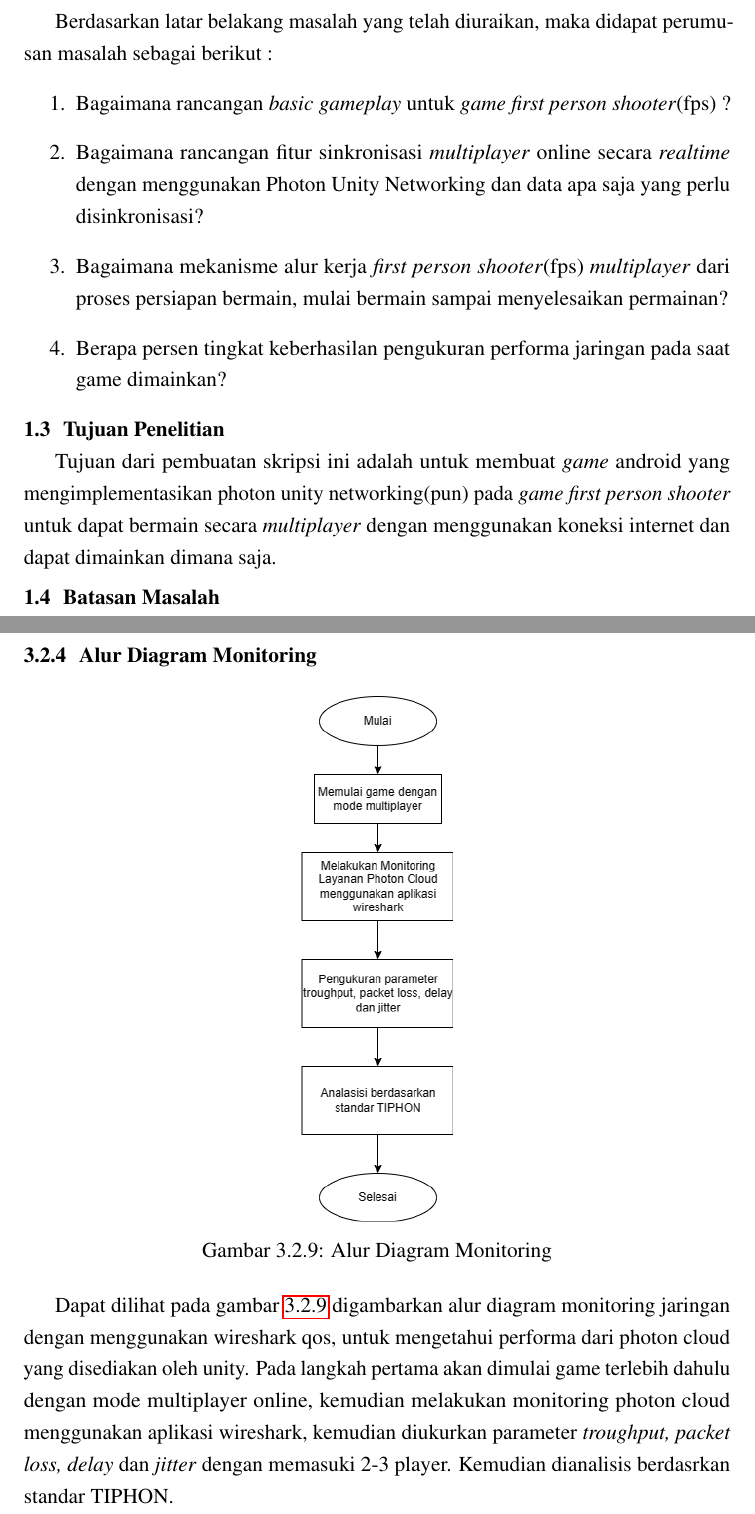
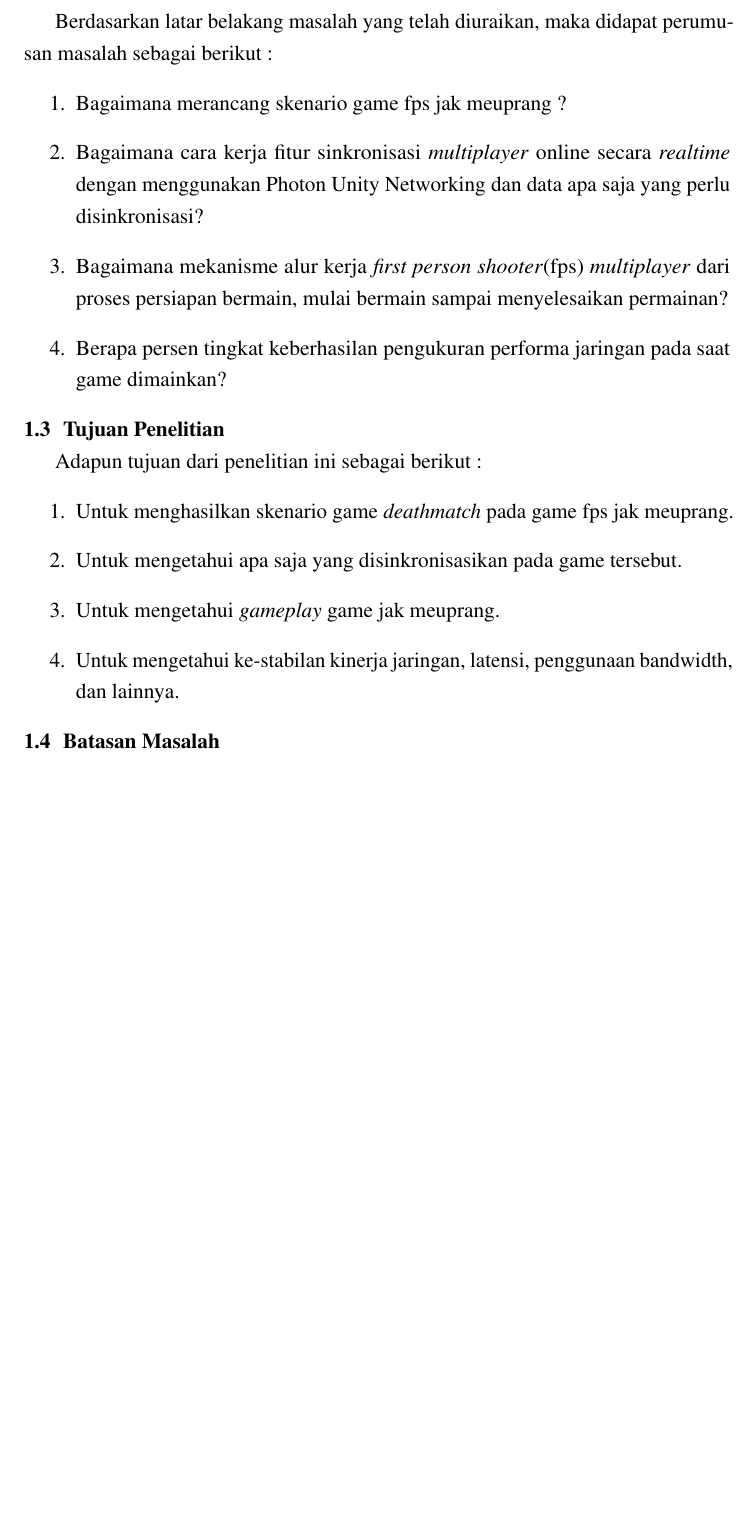
Before and after one commit to ahlulmukh/proposal-skripsi, a LaTeX thesis (main.tex, which reads bab1.tex, bab3.tex): two parts of pages 9 and 27 of 32 before the commit and part of page 9 of 31 after it, the two joined at a grey line, cut so that both start at the same text, the shorter picture padded with empty space. Compiled offline with pdfLaTeX.

Commit message:
masih revisi :(

```diff
--- a/bab1.tex
+++ b/bab1.tex
@@ -20,12 +20,18 @@ Berdasarkan penjabaran diatas, maka diusulkan sebuah judul skripsi yang mengimpl
 
 Berdasarkan latar belakang masalah yang telah diuraikan, maka didapat perumusan masalah sebagai berikut :
 \begin{enumerate}
-	\item Bagaimana rancangan \textit{basic gameplay} untuk \textit{game first person shooter}(fps) ?
-	\item Bagaimana rancangan fitur sinkronisasi \textit{multiplayer} online secara \textit{realtime} dengan menggunakan Photon Unity Networking dan data apa saja yang perlu disinkronisasi?
+	\item Bagaimana merancang skenario game fps jak meuprang ?
+	\item Bagaimana cara kerja fitur sinkronisasi \textit{multiplayer} online secara \textit{realtime} dengan menggunakan Photon Unity Networking dan data apa saja yang perlu disinkronisasi?
 	\item Bagaimana mekanisme alur kerja \textit{first person shooter}(fps) \textit{multiplayer} dari proses persiapan bermain, mulai bermain sampai menyelesaikan permainan?
 	\item Berapa persen tingkat keberhasilan pengukuran performa jaringan pada saat game dimainkan?
 \end{enumerate}
 \section{Tujuan Penelitian}
 \noindent
 
-Tujuan dari pembuatan skripsi ini adalah untuk membuat \textit{\textit{game}} android yang mengimplementasikan photon unity networking(pun) pada \textit{\textit{game}} \textit{first person shooter} untuk dapat bermain secara \textit{multiplayer} dengan menggunakan koneksi internet dan dapat dimainkan dimana saja.
+Adapun tujuan dari penelitian ini sebagai berikut :
+\begin{enumerate}
+	\item Untuk menghasilkan skenario game \textit{deathmatch} pada game fps jak meuprang.
+	\item Untuk mengetahui apa saja yang disinkronisasikan pada game tersebut.
+	\item Untuk mengetahui \textit{gameplay} game jak meuprang.
+	\item Untuk mengetahui ke-stabilan kinerja jaringan, latensi, penggunaan bandwidth, dan lainnya.
+\end{enumerate}
@@ -41,3 +51,6 @@ Pada penelitian ini terdapat batasan masalah dengan maksud untuk mempermudah pen
+	\item Menggunakan assets open source.
+	\item Tersedia Map.
+	\item Terdapat dua karakter.
 \end{enumerate}
 
 \section{Manfaat Penelitian}
--- a/bab3.tex
+++ b/bab3.tex
@@ -227,18 +227,18 @@ Dapat dilihat pada gambar \ref{fig:aclass-diagram-game} digambarkan alur kerja a
 Jika inisialisasi sudah selesai \textit{game} akan dimulai dan pemain spawn pada saat \textit{game} dimulai, jika pemain bertemu pemain lain dan bertempur akan ditemukan dua kondisi, jika mati pemain akan \textit{respawn} ulang dengan waktu 5 detik, jika pemain memenangkan pertempuran maka pemain mendapatkan point.
 Ketika \textit{game} sudah habis waktu makan \textit{game} sudah berakhir dan akan mamasukin akhir \textit{game} permainan.
 
-\newpage
-\subsection{Alur Diagram Monitoring}
-\begin{figure}[h]
-    \centering
-    \includegraphics[width=3cm]{alur-diagram-monitoring.png}
-    \caption{Alur Diagram Monitoring}
-    \label{fig:alur-diagram}
-\end{figure}
+% \newpage
+% \subsection{Alur Diagram Monitoring}
+% \begin{figure}[h]
+%     \centering
+%     \includegraphics[width=3cm]{alur-diagram-monitoring.png}
+%     \caption{Alur Diagram Monitoring}
+%     \label{fig:alur-diagram}
+% \end{figure}
 
-Dapat dilihat pada gambar \ref{fig:alur-diagram} digambarkan alur diagram monitoring jaringan dengan menggunakan wireshark qos, untuk mengetahui performa dari photon cloud yang disediakan oleh unity.
-Pada langkah pertama akan dimulai game terlebih dahulu dengan mode multiplayer online, kemudian melakukan monitoring photon cloud menggunakan aplikasi wireshark, kemudian diukurkan parameter \textit{troughput, packet loss, delay} dan \textit{jitter} dengan memasuki 2-3 player.
-Kemudian dianalisis berdasrkan standar TIPHON.
+% Dapat dilihat pada gambar \ref{fig:alur-diagram} digambarkan alur diagram monitoring jaringan dengan menggunakan wireshark qos, untuk mengetahui performa dari photon cloud yang disediakan oleh unity.
+% Pada langkah pertama akan dimulai game terlebih dahulu dengan mode multiplayer online, kemudian melakukan monitoring photon cloud menggunakan aplikasi wireshark, kemudian diukurkan parameter \textit{troughput, packet loss, delay} dan \textit{jitter} dengan memasuki 2-3 player.
+% Kemudian dianalisis berdasrkan standar TIPHON.
 \newpage
 \section{Metode Penelitian}
 \noindent
```
Also changed, not shown: bab2.tex (+5 -6 lines), ringkasan.tex (+3 -0 lines), bab1.tex (6 more changed lines), bab3.tex (10 more changed lines).
